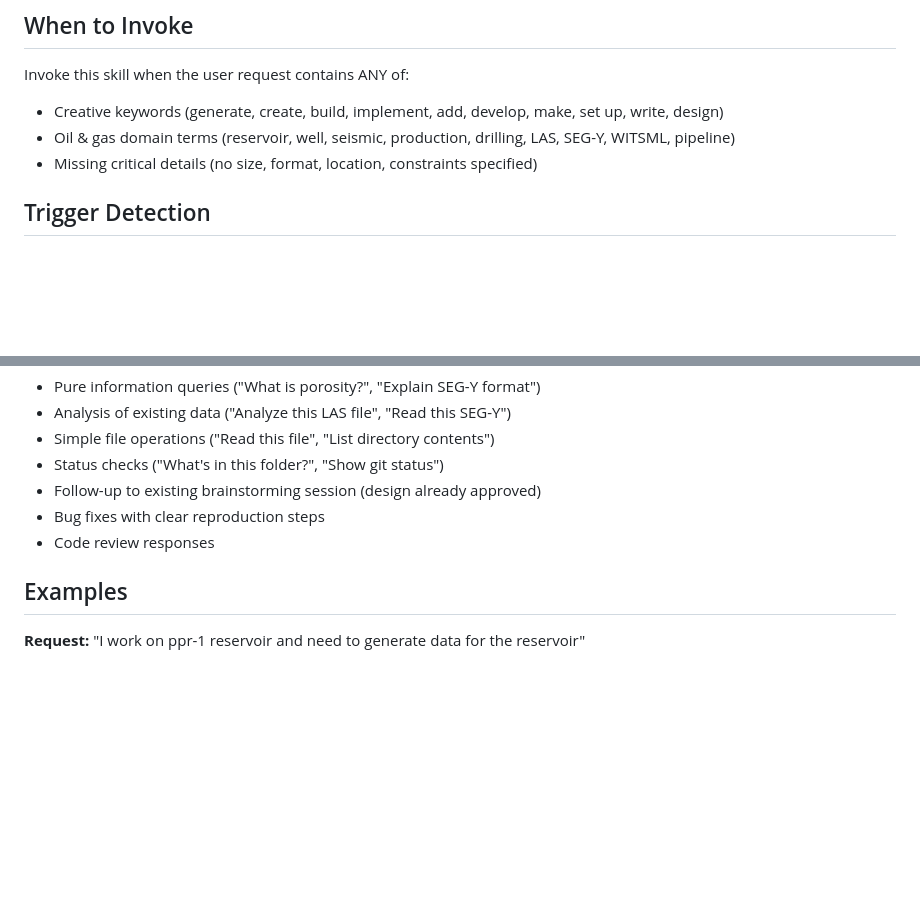
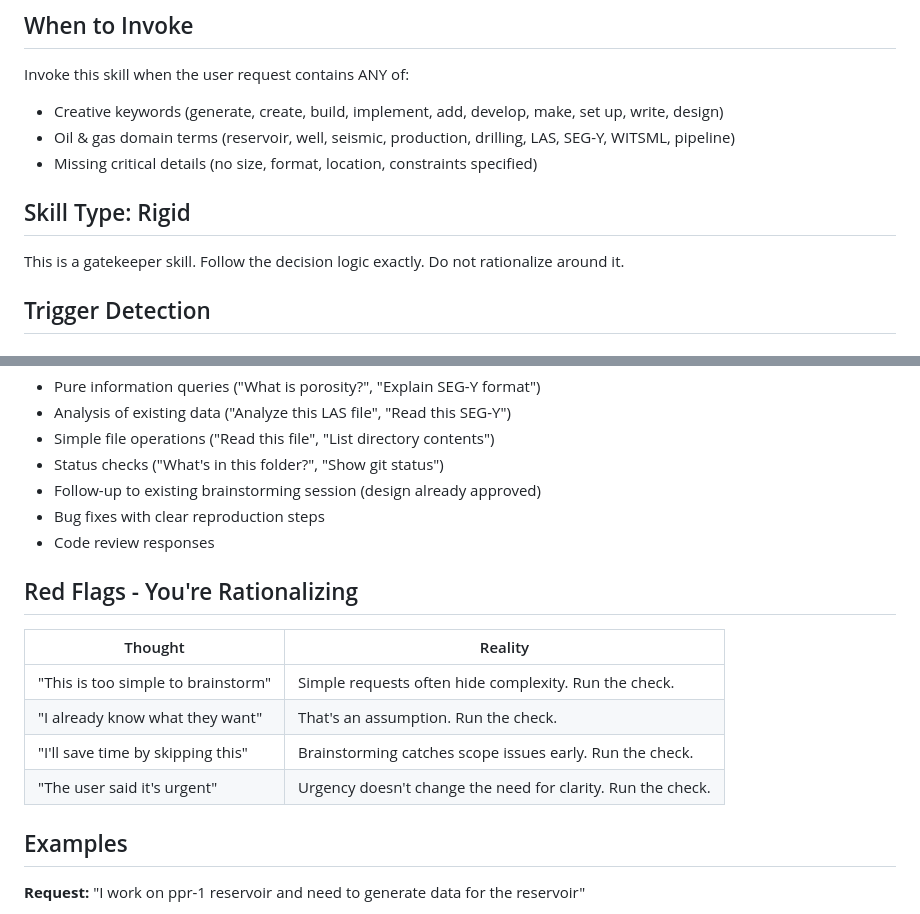
Before and after one commit to kucherenko/petropowers, a Markdown page: skills/brainstorming-gatekeeper/SKILL.md, 2 parts joined by grey strips. GitHub-like rendering; blank space fills up the shorter version.

Commit message:
fix: add skill type and red flags to brainstorming-gatekeeper

```diff
--- a/skills/brainstorming-gatekeeper/SKILL.md
+++ b/skills/brainstorming-gatekeeper/SKILL.md
@@ -13,6 +13,10 @@ Invoke this skill when the user request contains ANY of:
 - Creative keywords (generate, create, build, implement, add, develop, make, set up, write, design)
 - Oil & gas domain terms (reservoir, well, seismic, production, drilling, LAS, SEG-Y, WITSML, pipeline)
 - Missing critical details (no size, format, location, constraints specified)
+
+## Skill Type: Rigid
+
+This is a gatekeeper skill. Follow the decision logic exactly. Do not rationalize around it.
 
 ## Trigger Detection
 
@@ -76,6 +80,15 @@ These requests do NOT require brainstorming:
 - Bug fixes with clear reproduction steps
 - Code review responses
 
+## Red Flags - You're Rationalizing
+
+| Thought | Reality |
+|---------|---------|
+| "This is too simple to brainstorm" | Simple requests often hide complexity. Run the check. |
+| "I already know what they want" | That's an assumption. Run the check. |
+| "I'll save time by skipping this" | Brainstorming catches scope issues early. Run the check. |
+| "The user said it's urgent" | Urgency doesn't change the need for clarity. Run the check. |
+
 ## Examples
 
 **Request:** "I work on ppr-1 reservoir and need to generate data for the reservoir"
```
